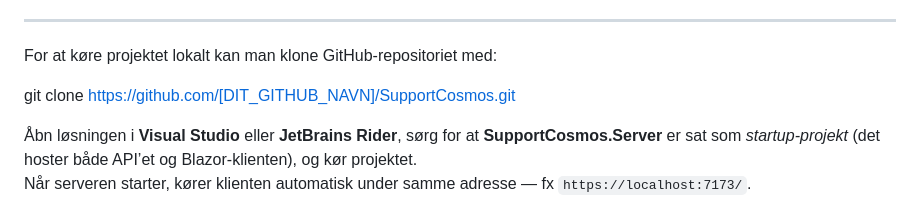
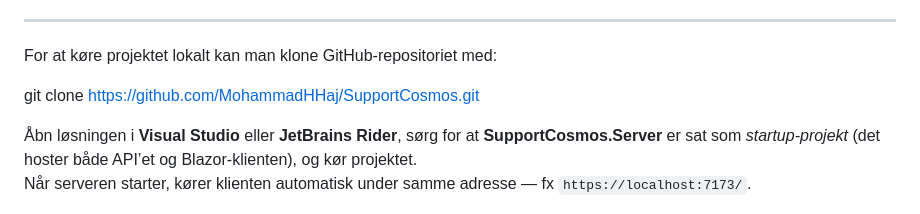
Before and after one commit to MohammadHHaj/SupportCosmos, a Markdown page: README.md, the part around the change. Drawn GitHub-style.

```diff
--- a/README.md
+++ b/README.md
@@ -62,7 +62,7 @@ Partition key **/category** matcher CosmosService-implementeringen i projektet.
 For at køre projektet lokalt kan man klone GitHub-repositoriet med:
 
 
-git clone https://github.com/[DIT_GITHUB_NAVN]/SupportCosmos.git
+git clone https://github.com/MohammadHHaj/SupportCosmos.git
 
 
 Åbn løsningen i **Visual Studio** eller **JetBrains Rider**, sørg for at **SupportCosmos.Server** er sat som *startup-projekt* (det hoster både API’et og Blazor-klienten), og kør projektet.
```
